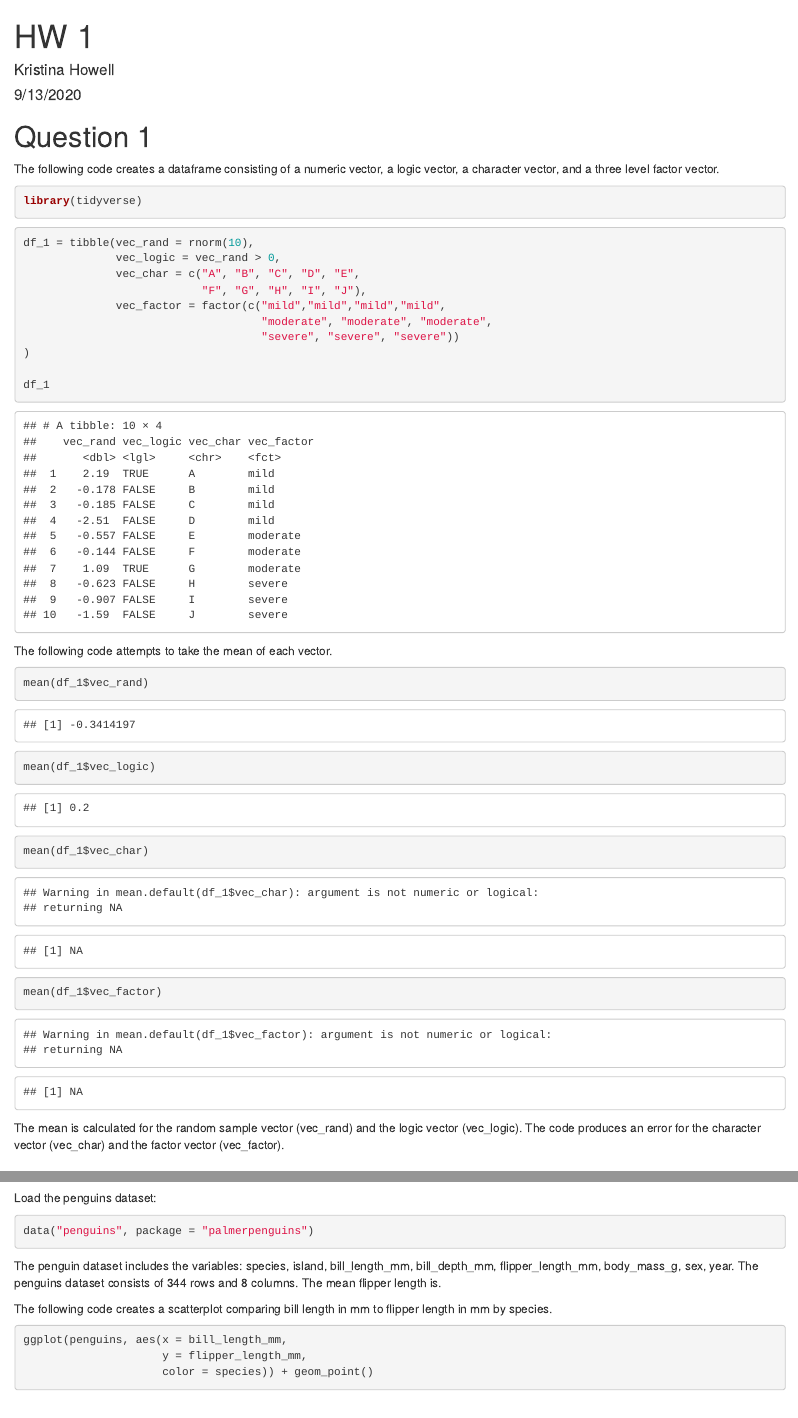
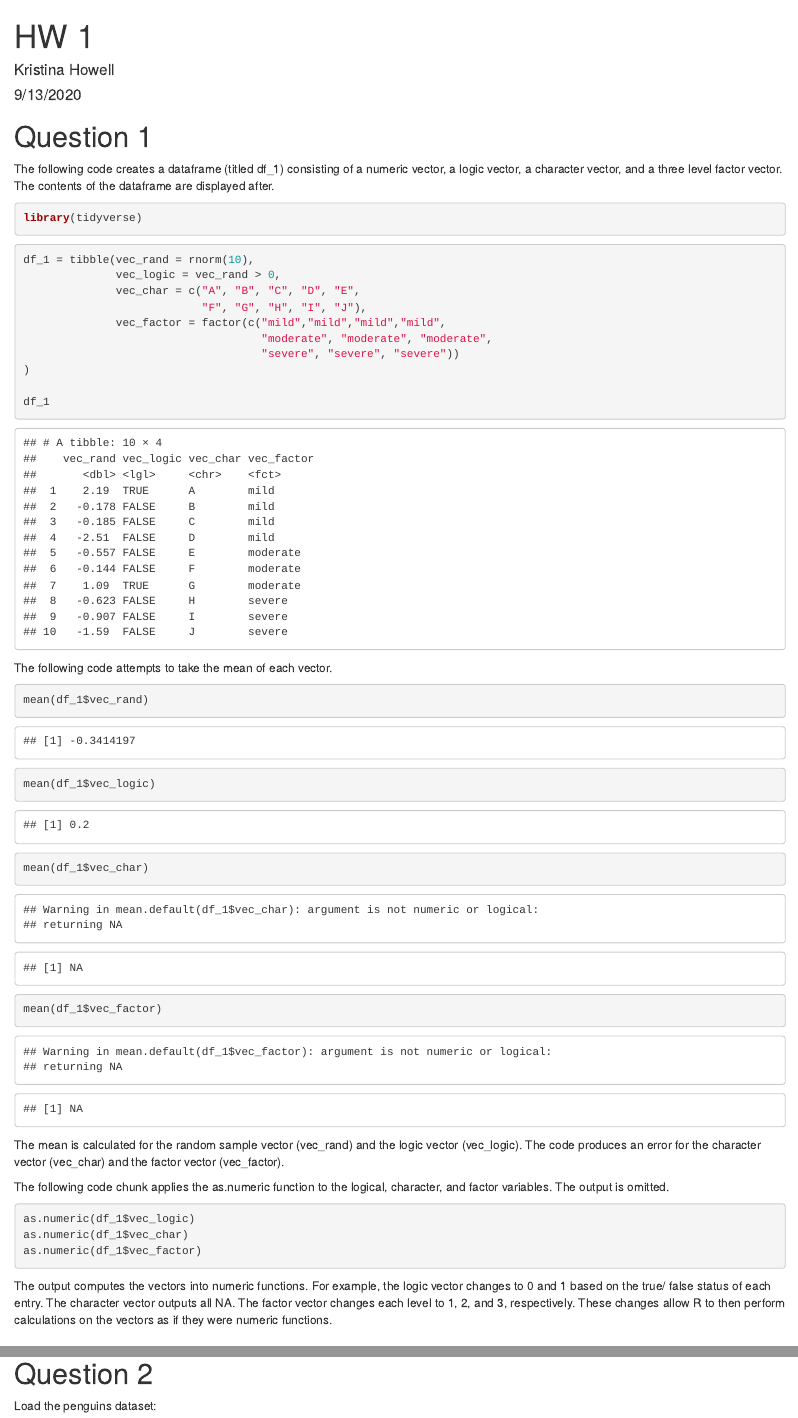
Before and after one commit to anamikadevi/p8105_hw1_kdh2140, an R Markdown document (p8105_hw1_kdh2140.Rmd): the page in a window 1100 px wide, from its top, and a second part further down, joined at a grey line. Rendered offline with R 4.5, knitr and Pandoc, with nearby package versions; code that draws random numbers runs with fixed seeds of ours.

Commit message:
Transformed vectors using as.numeric function. Expanded upon paragraph descriptions. Attempted an unsuccessful change with mean flipper length.

````diff
--- a/p8105_hw1_kdh2140.Rmd
+++ b/p8105_hw1_kdh2140.Rmd
@@ -7,7 +7,7 @@ output: html_document
 
 # Question 1
 
-The following code creates a dataframe consisting of a numeric vector, a logic vector, a character vector, and a three level factor vector.
+The following code creates a dataframe (titled df_1) consisting of a numeric vector, a logic vector, a character vector, and a three level factor vector. The contents of the dataframe are displayed after.
 
 ``` {r setup, message = FALSE}
 library(tidyverse)
@@ -37,6 +37,17 @@ mean(df_1$vec_factor)
 
 The mean is calculated for the random sample vector (vec_rand) and the logic vector (vec_logic). The code produces an error for the character vector (vec_char) and the factor vector (vec_factor).
 
+The following code chunk applies the as.numeric function to the logical, character, and factor variables. The output is omitted.
+
+```{r as.numeric function, results = 'hide', warning = FALSE}
+as.numeric(df_1$vec_logic)
+as.numeric(df_1$vec_char)
+as.numeric(df_1$vec_factor)
+```
+
+The output computes the vectors into numeric functions. For example, the logic vector changes to 0 and 1 based on the true/ false status of each entry. The character vector outputs all NA. The factor vector changes each level to 1, 2, and 3, respectively. These changes allow R to then perform calculations on the vectors as if they were numeric functions.
+
+
 # Question 2
 
 Load the penguins dataset:
@@ -45,7 +56,7 @@ Load the penguins dataset:
 data("penguins", package = "palmerpenguins")
 ```
 
-The penguin dataset includes the variables: `r names(penguins)`. The penguins dataset consists of `r nrow(penguins)` rows and `r ncol(penguins)` columns. The mean flipper length is.
+The penguin dataset includes the variables: `r names(penguins)`. The penguins dataset consists of `r nrow(penguins)` rows and `r ncol(penguins)` columns. The mean flipper length is `r mean(penguins$flipper_length_mm)`.
 
 The following code creates a scatterplot comparing bill length in mm to flipper length in mm by species.
 
````
Also changed, not shown: bill_flipper.pdf, p8105_hw1_kdh2140.html, p8105_hw1_kdh2140.Rmd (1 more changed lines).
